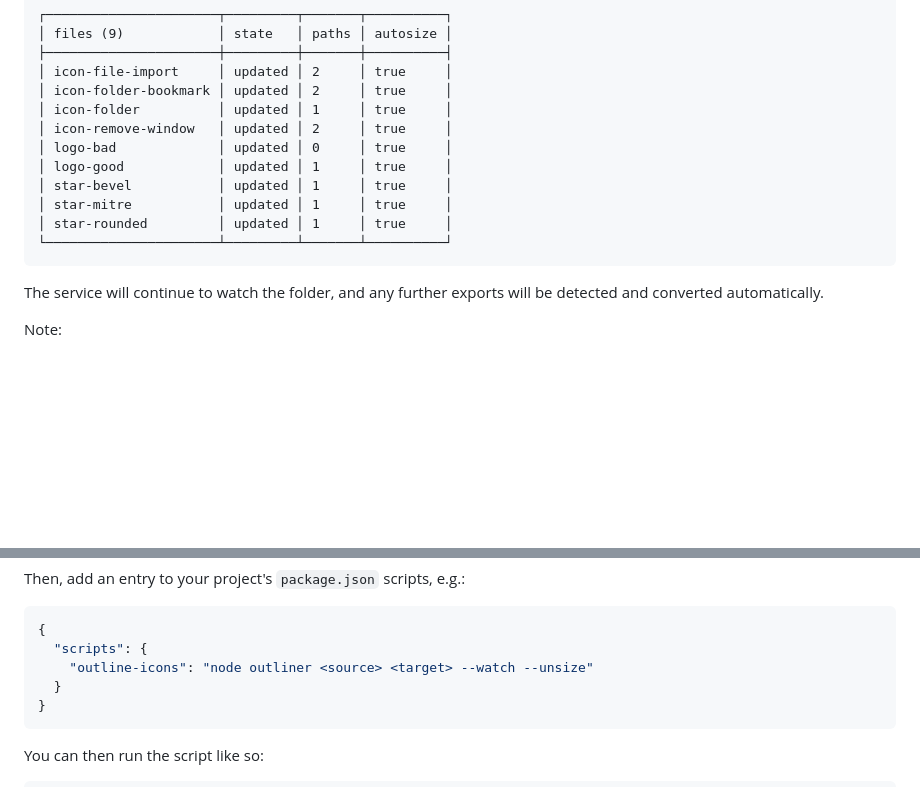
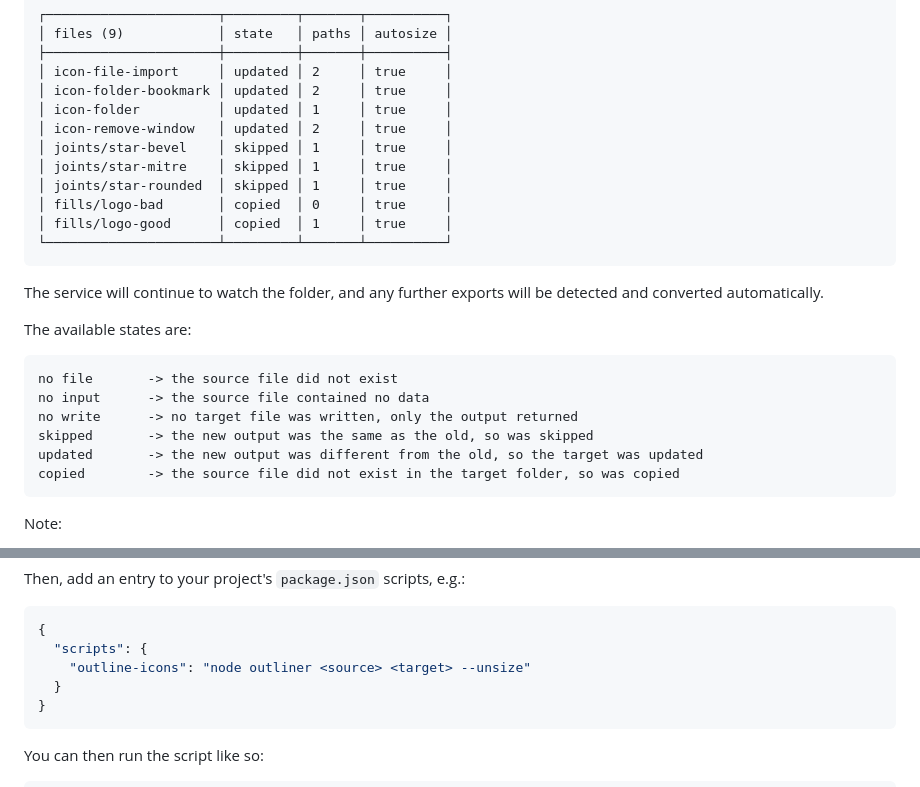
Before and after one commit to davestewart/outliner, a Markdown page: README.md, 2 parts joined by grey strips. Drawn GitHub-style; blank space fills up the shorter version.

````diff
--- a/README.md
+++ b/README.md
@@ -56,15 +63,26 @@ Outliner will immediately run and start converting files:
 │ icon-folder-bookmark │ updated │ 2     │ true     │
 │ icon-folder          │ updated │ 1     │ true     │
 │ icon-remove-window   │ updated │ 2     │ true     │
-│ logo-bad             │ updated │ 0     │ true     │
-│ logo-good            │ updated │ 1     │ true     │
-│ star-bevel           │ updated │ 1     │ true     │
-│ star-mitre           │ updated │ 1     │ true     │
-│ star-rounded         │ updated │ 1     │ true     │
+│ joints/star-bevel    │ skipped │ 1     │ true     │
+│ joints/star-mitre    │ skipped │ 1     │ true     │
+│ joints/star-rounded  │ skipped │ 1     │ true     │
+│ fills/logo-bad       │ copied  │ 0     │ true     │
+│ fills/logo-good      │ copied  │ 1     │ true     │
 └──────────────────────┴─────────┴───────┴──────────┘
 ```
 
 The service will continue to watch the folder, and any further exports will be detected and converted automatically.
+
+The available states are:
+
+```
+no file       -> the source file did not exist
+no input      -> the source file contained no data
+no write      -> no target file was written, only the output returned
+skipped       -> the new output was the same as the old, so was skipped
+updated       -> the new output was different from the old, so the target was updated
+copied        -> the source file did not exist in the target folder, so was copied
+```
 
 Note:
 
@@ -95,7 +113,7 @@ Then, add an entry to your project's `package.json` scripts, e.g.:
 ```json
 {
   "scripts": {
-    "outline-icons": "node outliner <source> <target> --watch --unsize"
+    "outline-icons": "node outliner <source> <target> --unsize"
   }
 }
 ```
````
Also changed, not shown: other parts of README.md (+23 -10 lines), assets/artwork/process.png, 5 other files.
